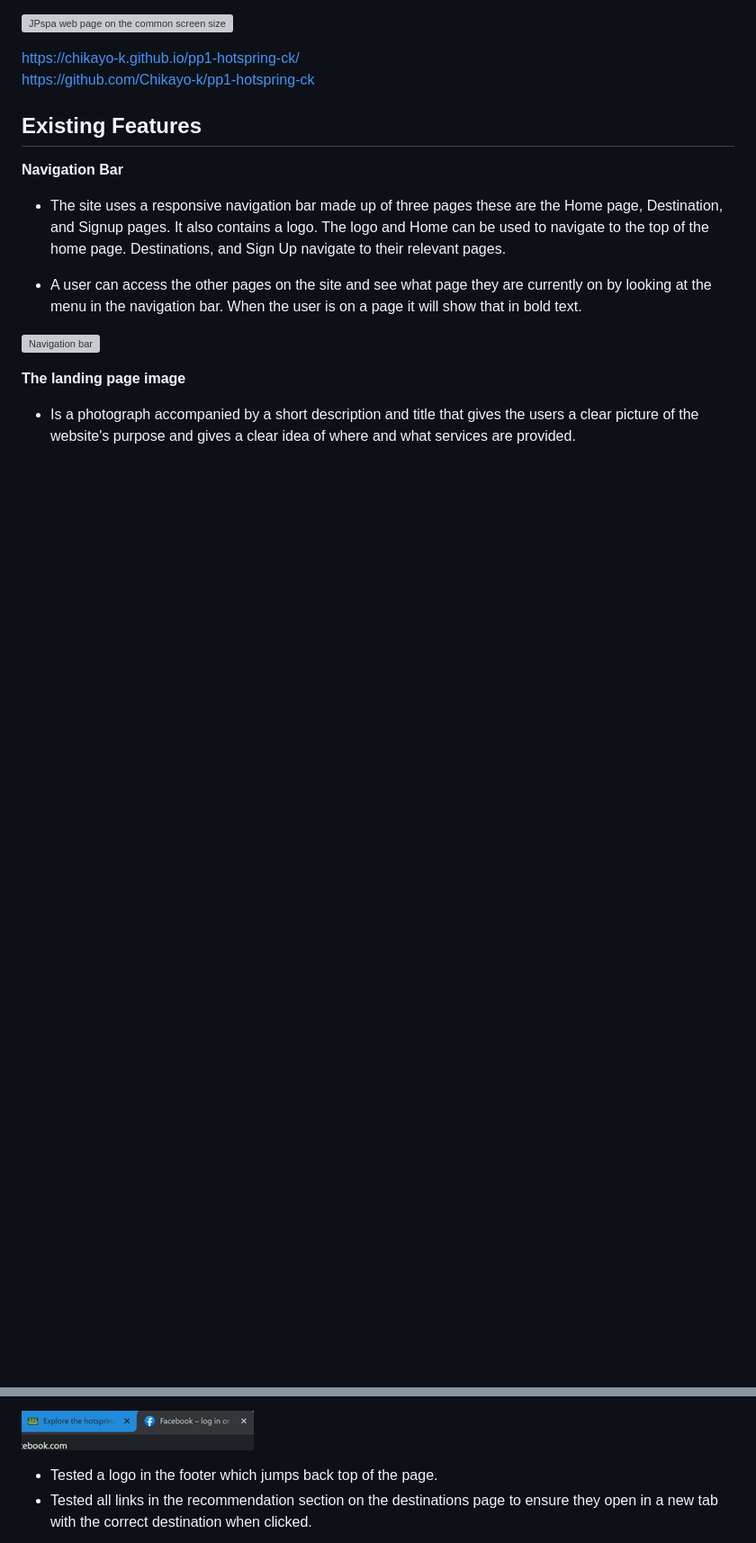
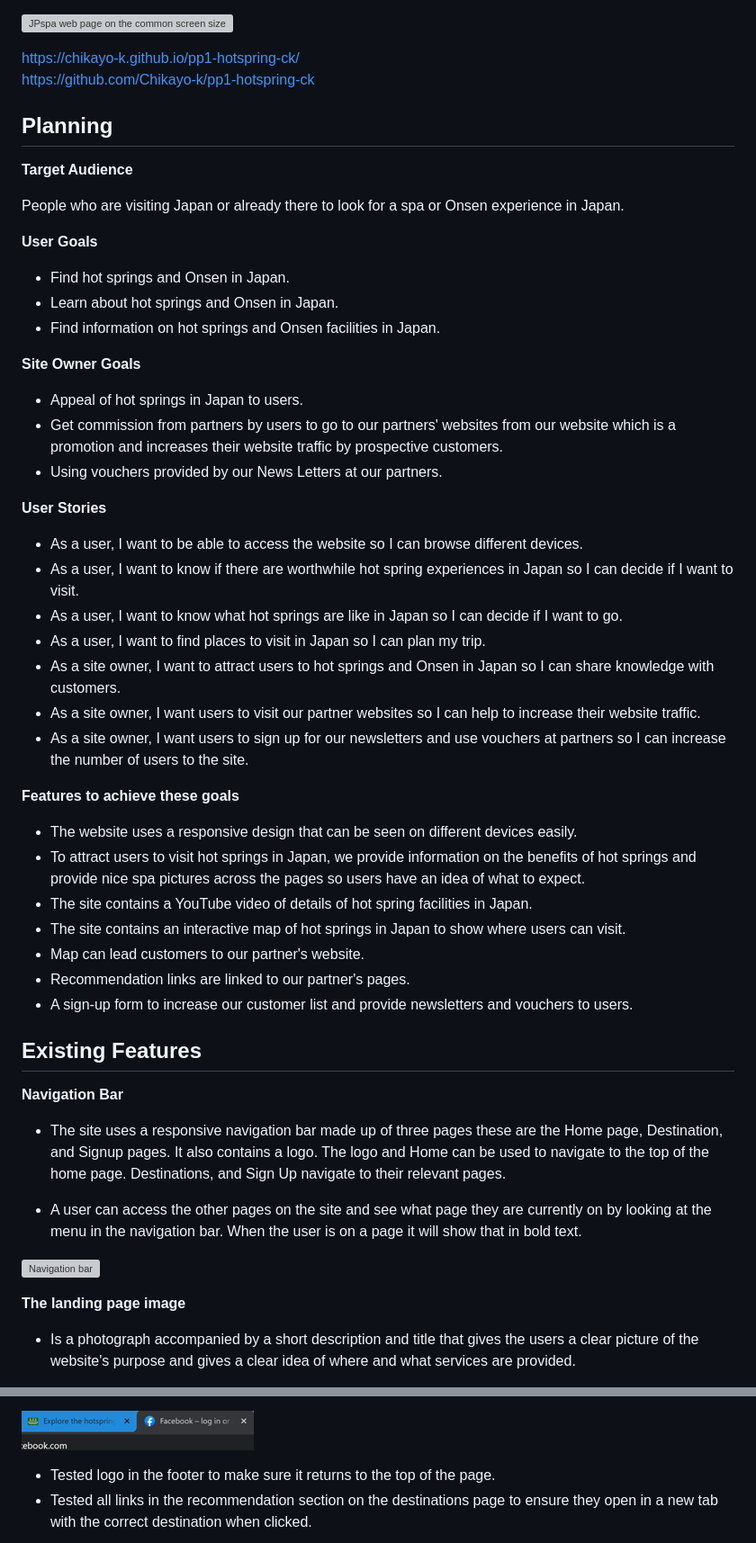
Before and after one commit to Chikayo-k/pp1-hotspring-ck, a Markdown page: README.md, 2 parts joined by grey strips. Shown: that part at 90% size. Drawn GitHub-style; blank space fills up the shorter version; grey boxes are pictures that could not be loaded.

Commit message:
docs:Add text and image

```diff
--- a/README.md
+++ b/README.md
@@ -12,6 +12,44 @@ JPspa will offer excellent discount vouchers for different onsen in Japan on a r
 
 https://chikayo-k.github.io/pp1-hotspring-ck/<br>
 https://github.com/Chikayo-k/pp1-hotspring-ck
+
+## Planning
+
+**Target Audience**
+
+People who are visiting Japan or already there to look for a spa or Onsen experience in Japan.
+
+**User Goals**
+
+- Find hot springs and Onsen in Japan.
+- Learn about hot springs and Onsen in Japan.
+- Find information on hot springs and Onsen facilities in Japan.
+
+**Site Owner Goals**
+
+- Appeal of hot springs in Japan to users.
+- Get commission from partners by users to go to our partners' websites from our website which is a promotion and increases their website traffic by prospective customers.
+- Using vouchers provided by our News Letters at our partners.
+
+**User Stories**
+
+- As a user, I want to be able to access the website so I can browse different devices.
+- As a user, I want to know if there are worthwhile hot spring experiences in Japan so I can decide if I want to visit.
+- As a user, I want to know what hot springs are like in Japan so I can decide if I want to go.
+- As a user, I want to find places to visit in Japan so I can plan my trip.
+- As a site owner, I want to attract users to hot springs and Onsen in Japan so I can share knowledge with customers.
+- As a site owner, I want users to visit our partner websites so I can help to increase their website traffic.
+- As a site owner, I want users to sign up for our newsletters and use vouchers at partners so I can increase the number of users to the site.
+
+**Features to achieve these goals**
+
+- The website uses a responsive design that can be seen on different devices easily.
+- To attract users to visit hot springs in Japan, we provide information on the benefits of hot springs and provide nice spa pictures across the pages so users have an idea of what to expect.
+- The site contains a YouTube video of details of hot spring facilities in Japan.
+- The site contains an interactive map of hot springs in Japan to show where users can visit.
+- Map can lead customers to our partner's website.
+- Recommendation links are linked to our partner's pages.
+- A sign-up form to increase our customer list and provide newsletters and vouchers to users.
 
 ## Existing Features
 
@@ -117,7 +155,7 @@ I think it would attract more users to the site if there was a built in booking
 
 ![test-socialmedia](./readme/media/test-socialmedia.png)
 
-- Tested a logo in the footer which jumps back top of the page.
+- Tested logo in the footer to make sure it returns to the top of the page.
 - Tested all links in the recommendation section on the destinations page to ensure they open in a new tab with the correct destination when clicked.
 
 ![Tested links](./readme/media/test-links.png)
```
Also changed, not shown: other parts of README.md (+8 -0 lines), readme/media/warnings.png (added).
